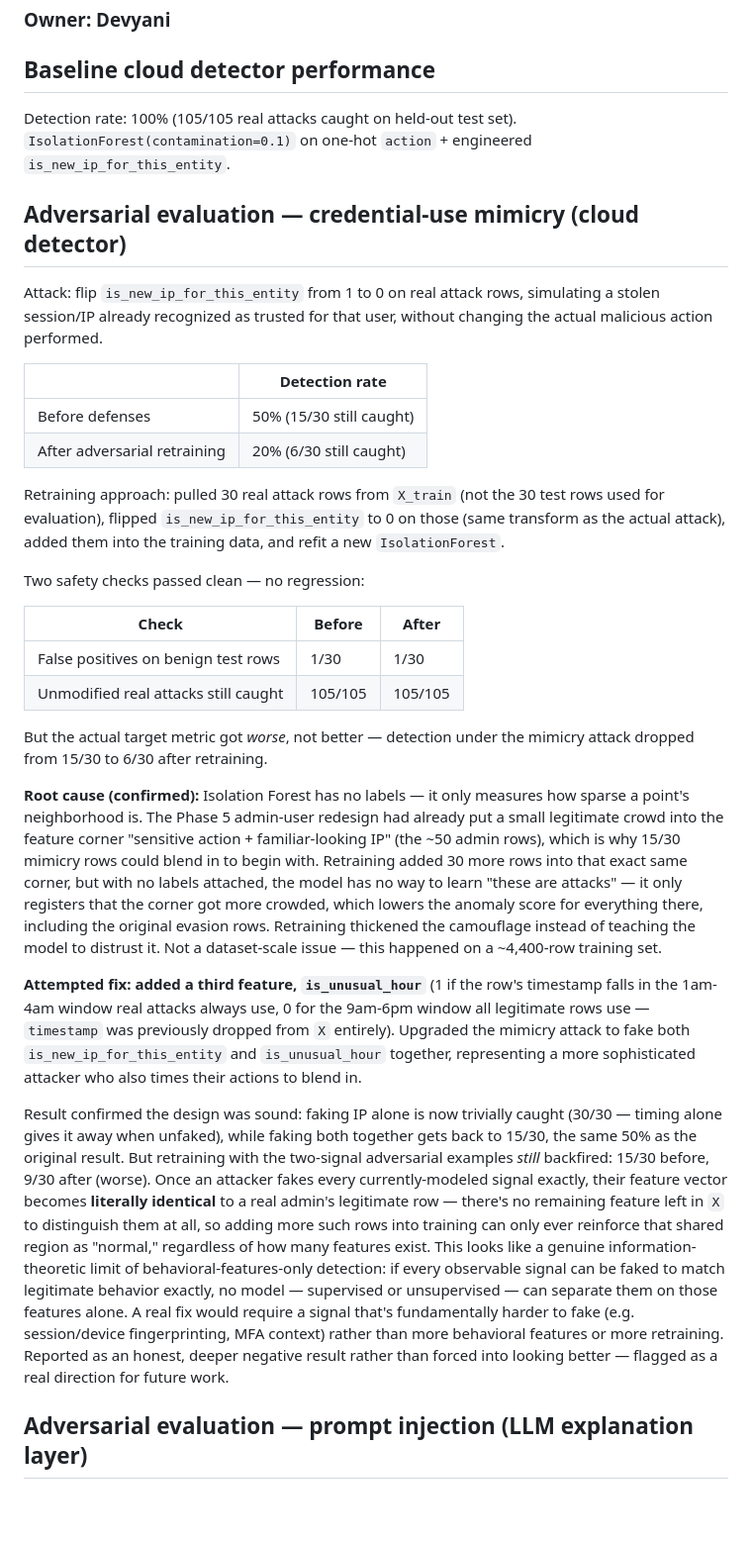
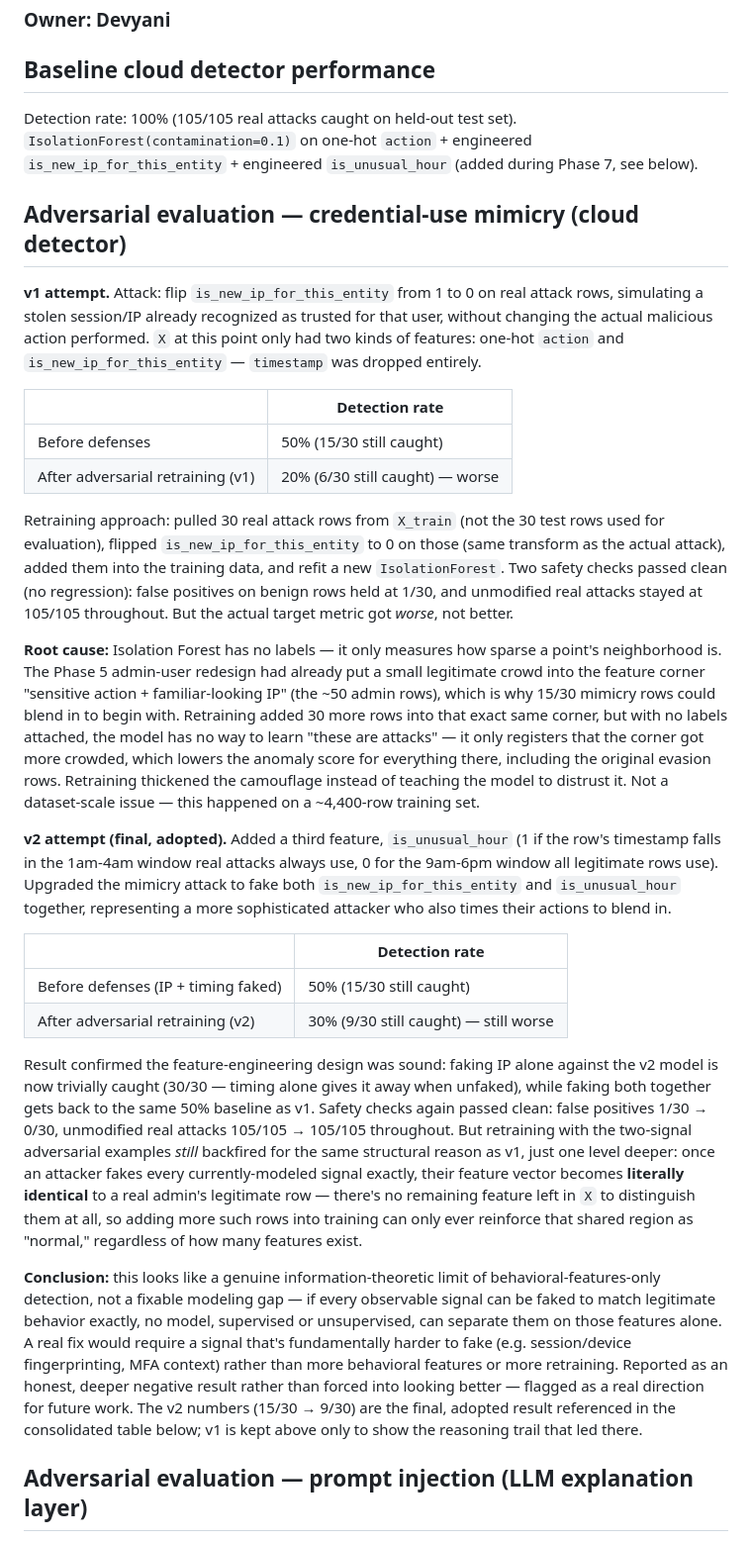
Before and after one commit to devyanibishnoi/claire, a Markdown page: results/cloud_llm_metrics.md, the part around the change. Shown at 99% size. Rendered like a GitHub page; blank space fills up the shorter version.

Commit message:
cloud: fix v1/v2 inconsistency in metrics, regenerate stale fusion output, complete LEARNING.md story

```diff
--- a/results/cloud_llm_metrics.md
+++ b/results/cloud_llm_metrics.md
@@ -2,33 +2,31 @@
 ### Owner: Devyani
 
 ## Baseline cloud detector performance
-Detection rate: 100% (105/105 real attacks caught on held-out test set). `IsolationForest(contamination=0.1)` on one-hot `action` + engineered `is_new_ip_for_this_entity`.
+Detection rate: 100% (105/105 real attacks caught on held-out test set). `IsolationForest(contamination=0.1)` on one-hot `action` + engineered `is_new_ip_for_this_entity` + engineered `is_unusual_hour` (added during Phase 7, see below).
 
 ## Adversarial evaluation — credential-use mimicry (cloud detector)
 
-Attack: flip `is_new_ip_for_this_entity` from 1 to 0 on real attack rows, simulating a stolen session/IP already recognized as trusted for that user, without changing the actual malicious action performed.
+**v1 attempt.** Attack: flip `is_new_ip_for_this_entity` from 1 to 0 on real attack rows, simulating a stolen session/IP already recognized as trusted for that user, without changing the actual malicious action performed. `X` at this point only had two kinds of features: one-hot `action` and `is_new_ip_for_this_entity` — `timestamp` was dropped entirely.
 
 | | Detection rate |
 |---|---|
 | Before defenses | 50% (15/30 still caught) |
-| After adversarial retraining | 20% (6/30 still caught) |
+| After adversarial retraining (v1) | 20% (6/30 still caught) — worse |
 
-Retraining approach: pulled 30 real attack rows from `X_train` (not the 30 test rows used for evaluation), flipped `is_new_ip_for_this_entity` to 0 on those (same transform as the actual attack), added them into the training data, and refit a new `IsolationForest`.
+Retraining approach: pulled 30 real attack rows from `X_train` (not the 30 test rows used for evaluation), flipped `is_new_ip_for_this_entity` to 0 on those (same transform as the actual attack), added them into the training data, and refit a new `IsolationForest`. Two safety checks passed clean (no regression): false positives on benign rows held at 1/30, and unmodified real attacks stayed at 105/105 throughout. But the actual target metric got *worse*, not better.
 
-Two safety checks passed clean — no regression:
+**Root cause:** Isolation Forest has no labels — it only measures how sparse a point's neighborhood is. The Phase 5 admin-user redesign had already put a small legitimate crowd into the feature corner "sensitive action + familiar-looking IP" (the ~50 admin rows), which is why 15/30 mimicry rows could blend in to begin with. Retraining added 30 more rows into that exact same corner, but with no labels attached, the model has no way to learn "these are attacks" — it only registers that the corner got more crowded, which lowers the anomaly score for everything there, including the original evasion rows. Retraining thickened the camouflage instead of teaching the model to distrust it. Not a dataset-scale issue — this happened on a ~4,400-row training set.
 
-| Check | Before | After |
-|---|---|---|
-| False positives on benign test rows | 1/30 | 1/30 |
-| Unmodified real attacks still caught | 105/105 | 105/105 |
+**v2 attempt (final, adopted).** Added a third feature, `is_unusual_hour` (1 if the row's timestamp falls in the 1am-4am window real attacks always use, 0 for the 9am-6pm window all legitimate rows use). Upgraded the mimicry attack to fake both `is_new_ip_for_this_entity` and `is_unusual_hour` together, representing a more sophisticated attacker who also times their actions to blend in.
 
-But the actual target metric got *worse*, not better — detection under the mimicry attack dropped from 15/30 to 6/30 after retraining.
+| | Detection rate |
+|---|---|
+| Before defenses (IP + timing faked) | 50% (15/30 still caught) |
+| After adversarial retraining (v2) | 30% (9/30 still caught) — still worse |
 
-**Root cause (confirmed):** Isolation Forest has no labels — it only measures how sparse a point's neighborhood is. The Phase 5 admin-user redesign had already put a small legitimate crowd into the feature corner "sensitive action + familiar-looking IP" (the ~50 admin rows), which is why 15/30 mimicry rows could blend in to begin with. Retraining added 30 more rows into that exact same corner, but with no labels attached, the model has no way to learn "these are attacks" — it only registers that the corner got more crowded, which lowers the anomaly score for everything there, including the original evasion rows. Retraining thickened the camouflage instead of teaching the model to distrust it. Not a dataset-scale issue — this happened on a ~4,400-row training set.
+Result confirmed the feature-engineering design was sound: faking IP alone against the v2 model is now trivially caught (30/30 — timing alone gives it away when unfaked), while faking both together gets back to the same 50% baseline as v1. Safety checks again passed clean: false positives 1/30 → 0/30, unmodified real attacks 105/105 → 105/105 throughout. But retraining with the two-signal adversarial examples *still* backfired for the same structural reason as v1, just one level deeper: once an attacker fakes every currently-modeled signal exactly, their feature vector becomes **literally identical** to a real admin's legitimate row — there's no remaining feature left in `X` to distinguish them at all, so adding more such rows into training can only ever reinforce that shared region as "normal," regardless of how many features exist.
 
-**Attempted fix: added a third feature, `is_unusual_hour`** (1 if the row's timestamp falls in the 1am-4am window real attacks always use, 0 for the 9am-6pm window all legitimate rows use — `timestamp` was previously dropped from `X` entirely). Upgraded the mimicry attack to fake both `is_new_ip_for_this_entity` and `is_unusual_hour` together, representing a more sophisticated attacker who also times their actions to blend in.
-
-Result confirmed the design was sound: faking IP alone is now trivially caught (30/30 — timing alone gives it away when unfaked), while faking both together gets back to 15/30, the same 50% as the original result. But retraining with the two-signal adversarial examples *still* backfired: 15/30 before, 9/30 after (worse). Once an attacker fakes every currently-modeled signal exactly, their feature vector becomes **literally identical** to a real admin's legitimate row — there's no remaining feature left in `X` to distinguish them at all, so adding more such rows into training can only ever reinforce that shared region as "normal," regardless of how many features exist. This looks like a genuine information-theoretic limit of behavioral-features-only detection: if every observable signal can be faked to match legitimate behavior exactly, no model — supervised or unsupervised — can separate them on those features alone. A real fix would require a signal that's fundamentally harder to fake (e.g. session/device fingerprinting, MFA context) rather than more behavioral features or more retraining. Reported as an honest, deeper negative result rather than forced into looking better — flagged as a real direction for future work.
+**Conclusion:** this looks like a genuine information-theoretic limit of behavioral-features-only detection, not a fixable modeling gap — if every observable signal can be faked to match legitimate behavior exactly, no model, supervised or unsupervised, can separate them on those features alone. A real fix would require a signal that's fundamentally harder to fake (e.g. session/device fingerprinting, MFA context) rather than more behavioral features or more retraining. Reported as an honest, deeper negative result rather than forced into looking better — flagged as a real direction for future work. The v2 numbers (15/30 → 9/30) are the final, adopted result referenced in the consolidated table below; v1 is kept above only to show the reasoning trail that led there.
 
 ## Adversarial evaluation — prompt injection (LLM explanation layer)
 
```
Also changed, not shown: LEARNING.md (+2 -0 lines).
